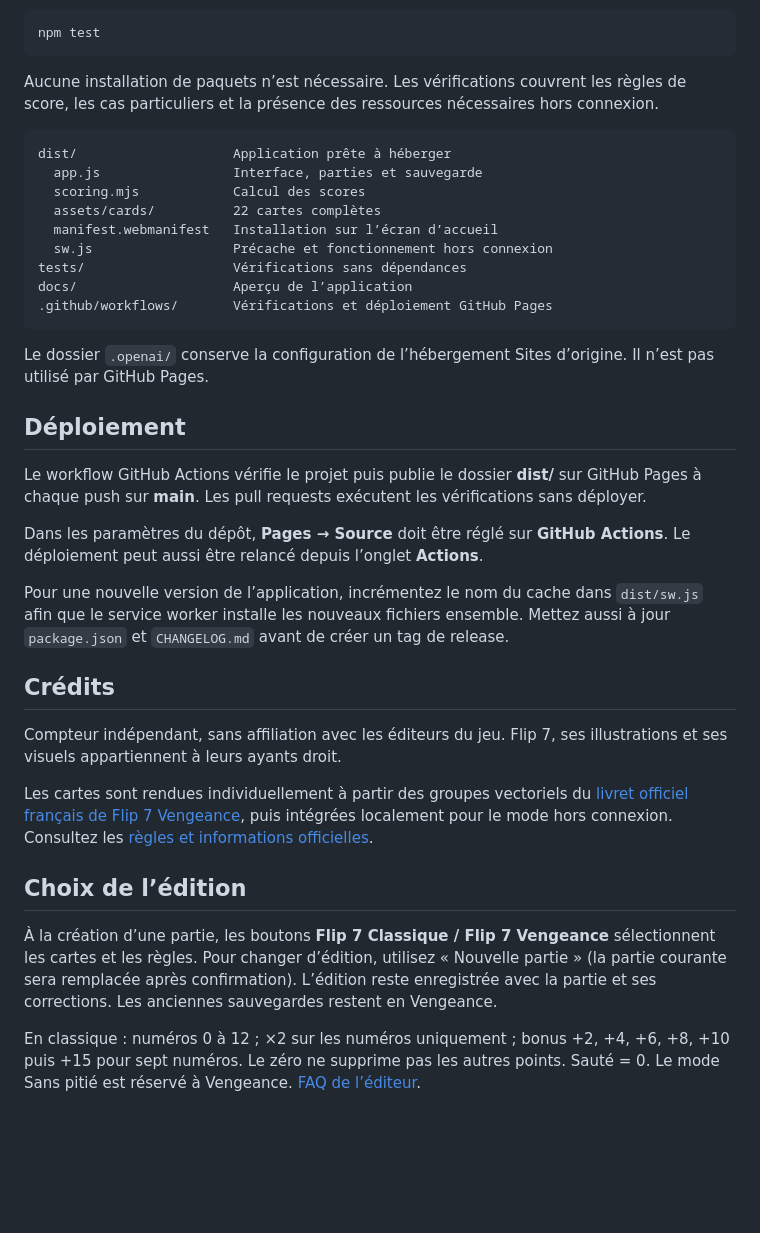
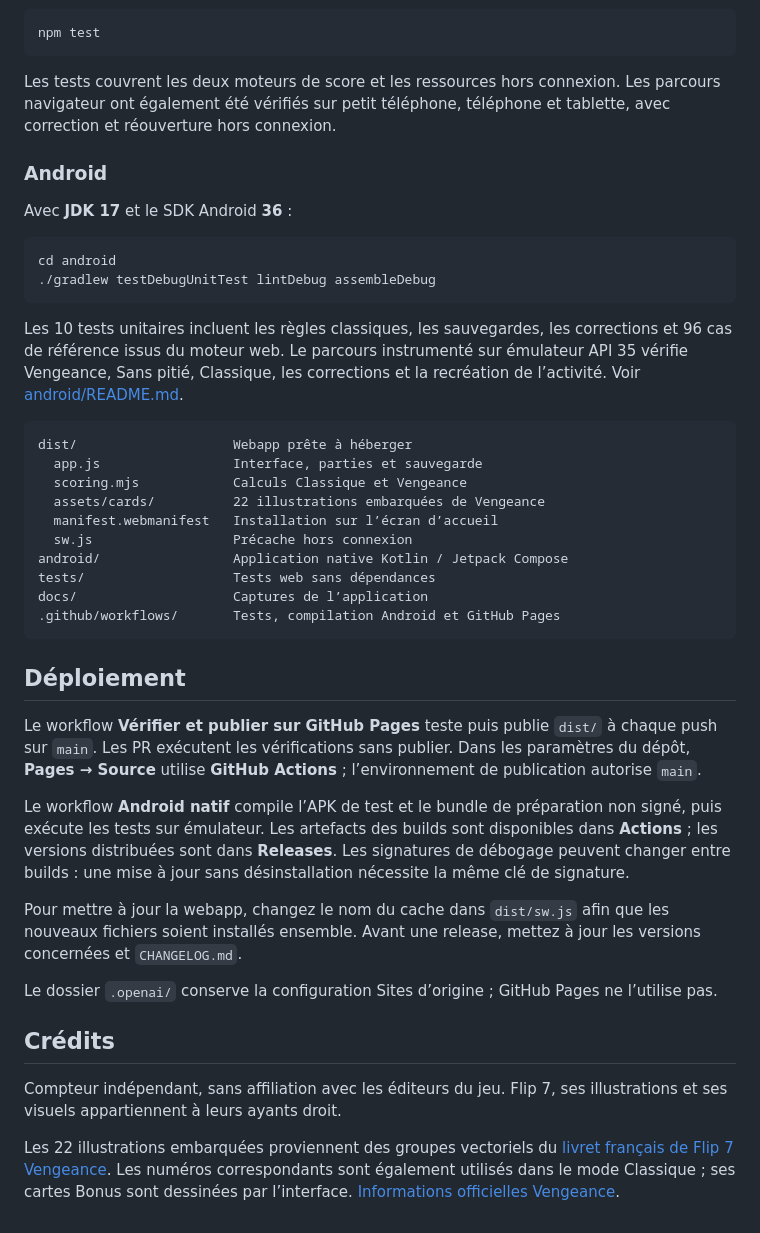
Before and after one commit to cdesaintleger/flip7-compteur, a Markdown page: README.md, the part around one of its changes. Rendered like a GitHub page; blank space fills up the shorter version.

````diff
--- a/README.md
+++ b/README.md
@@ -83,38 +109,44 @@ Vérifications avec Node.js 22 ou supérieur :
 npm test
 ```
 
-Aucune installation de paquets n’est nécessaire. Les vérifications couvrent les règles de score, les cas particuliers et la présence des ressources nécessaires hors connexion.
+Les tests couvrent les deux moteurs de score et les ressources hors connexion. Les parcours navigateur ont également été vérifiés sur petit téléphone, téléphone et tablette, avec correction et réouverture hors connexion.
+
+### Android
+
+Avec **JDK 17** et le SDK Android **36** :
+
+```sh
+cd android
+./gradlew testDebugUnitTest lintDebug assembleDebug
+```
+
+Les 10 tests unitaires incluent les règles classiques, les sauvegardes, les corrections et 96 cas de référence issus du moteur web. Le parcours instrumenté sur émulateur API 35 vérifie Vengeance, Sans pitié, Classique, les corrections et la recréation de l’activité. Voir [android/README.md](android/README.md).
 
 ```text
-dist/                    Application prête à héberger
+dist/                    Webapp prête à héberger
   app.js                 Interface, parties et sauvegarde
-  scoring.mjs            Calcul des scores
-  assets/cards/          22 cartes complètes
+  scoring.mjs            Calculs Classique et Vengeance
+  assets/cards/          22 illustrations embarquées de Vengeance
   manifest.webmanifest   Installation sur l’écran d’accueil
-  sw.js                  Précache et fonctionnement hors connexion
-tests/                   Vérifications sans dépendances
-docs/                    Aperçu de l’application
-.github/workflows/       Vérifications et déploiement GitHub Pages
+  sw.js                  Précache hors connexion
+android/                 Application native Kotlin / Jetpack Compose
+tests/                   Tests web sans dépendances
+docs/                    Captures de l’application
+.github/workflows/       Tests, compilation Android et GitHub Pages
 ```
-
-Le dossier `.openai/` conserve la configuration de l’hébergement Sites d’origine. Il n’est pas utilisé par GitHub Pages.
 
 ## Déploiement
 
-Le workflow GitHub Actions vérifie le projet puis publie le dossier **dist/** sur GitHub Pages à chaque push sur **main**. Les pull requests exécutent les vérifications sans déployer.
+Le workflow **Vérifier et publier sur GitHub Pages** teste puis publie `dist/` à chaque push sur `main`. Les PR exécutent les vérifications sans publier. Dans les paramètres du dépôt, **Pages → Source** utilise **GitHub Actions** ; l’environnement de publication autorise `main`.
 
-Dans les paramètres du dépôt, **Pages → Source** doit être réglé sur **GitHub Actions**. Le déploiement peut aussi être relancé depuis l’onglet **Actions**.
+Le workflow **Android natif** compile l’APK de test et le bundle de préparation non signé, puis exécute les tests sur émulateur. Les artefacts des builds sont disponibles dans **Actions** ; les versions distribuées sont dans **Releases**. Les signatures de débogage peuvent changer entre builds : une mise à jour sans désinstallation nécessite la même clé de signature.
 
-Pour une nouvelle version de l’application, incrémentez le nom du cache dans `dist/sw.js` afin que le service worker installe les nouveaux fichiers ensemble. Mettez aussi à jour `package.json` et `CHANGELOG.md` avant de créer un tag de release.
+Pour mettre à jour la webapp, changez le nom du cache dans `dist/sw.js` afin que les nouveaux fichiers soient installés ensemble. Avant une release, mettez à jour les versions concernées et `CHANGELOG.md`.
+
+Le dossier `.openai/` conserve la configuration Sites d’origine ; GitHub Pages ne l’utilise pas.
 
 ## Crédits
 
 Compteur indépendant, sans affiliation avec les éditeurs du jeu. Flip 7, ses illustrations et ses visuels appartiennent à leurs ayants droit.
 
-Les cartes sont rendues individuellement à partir des groupes vectoriels du [livret officiel français de Flip 7 Vengeance](https://flip-7.com/wp-content/uploads/2026/10/flip7_vengeance_regles_fr.pdf), puis intégrées localement pour le mode hors connexion. Consultez les [règles et informations officielles](https://flip-7.com/flip7-vengeance/).
-
-## Choix de l’édition
-
-À la création d’une partie, les boutons **Flip 7 Classique / Flip 7 Vengeance** sélectionnent les cartes et les règles. Pour changer d’édition, utilisez « Nouvelle partie » (la partie courante sera remplacée après confirmation). L’édition reste enregistrée avec la partie et ses corrections. Les anciennes sauvegardes restent en Vengeance.
-
-En classique : numéros 0 à 12 ; ×2 sur les numéros uniquement ; bonus +2, +4, +6, +8, +10 puis +15 pour sept numéros. Le zéro ne supprime pas les autres points. Sauté = 0. Le mode Sans pitié est réservé à Vengeance. [FAQ de l’éditeur](https://catchupgames.com/flip-7-faq/).
+Les 22 illustrations embarquées proviennent des groupes vectoriels du [livret français de Flip 7 Vengeance](https://flip-7.com/wp-content/uploads/2026/10/flip7_vengeance_regles_fr.pdf). Les numéros correspondants sont également utilisés dans le mode Classique ; ses cartes Bonus sont dessinées par l’interface. [Informations officielles Vengeance](https://flip-7.com/flip7-vengeance/).
````
Also changed, not shown: other parts of README.md (+67 -41 lines), CHANGELOG.md (+10 -0 lines), android/README.md (+9 -4 lines), docs/android-classic.png (added), docs/classic-setup.png (added).
